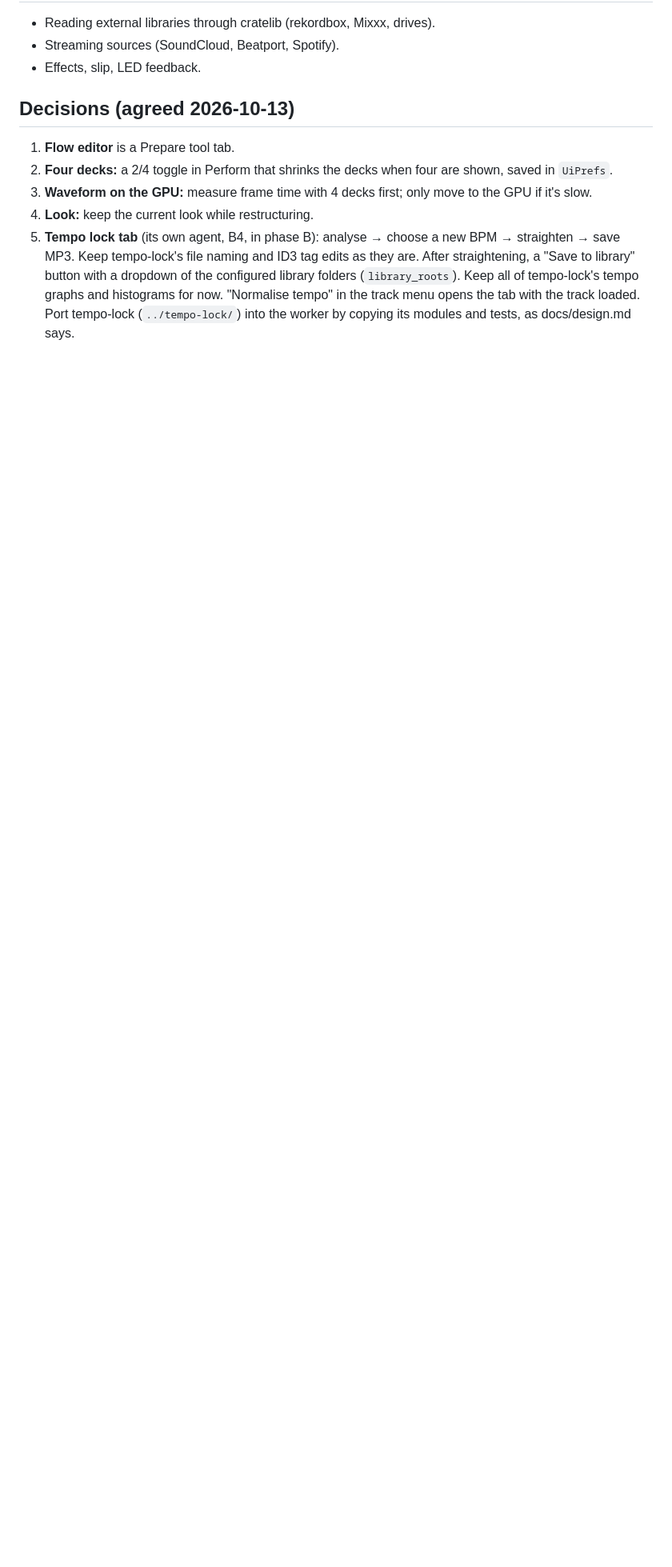
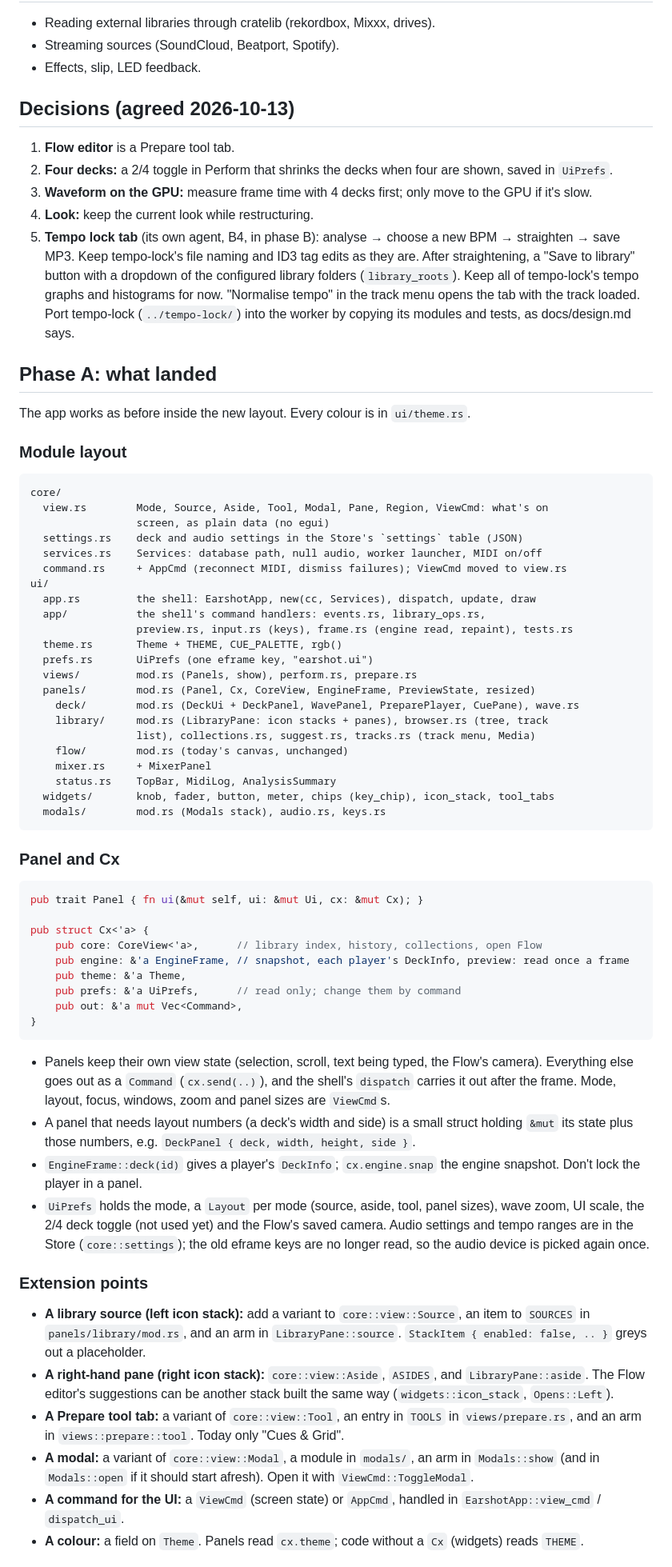
Before and after one commit to lewinfox/earshot, a Markdown page: docs/review/step7-plan.md, the part around one of its changes. Shown at 80% size. GitHub-like rendering; blank space fills up the shorter version.

Commit message:
docs: step 7 phase A, what landed
Co-Authored-By: Claude Opus 5.5 <noreply@anthropic.com>

````diff
--- a/docs/review/step7-plan.md
+++ b/docs/review/step7-plan.md
@@ -131,3 +131,81 @@ See decision 5.
    graphs and histograms for now. "Normalise tempo" in the track menu opens the tab
    with the track loaded. Port tempo-lock (`../tempo-lock/`) into the worker by
    copying its modules and tests, as docs/design.md says.
+
+## Phase A: what landed
+
+The app works as before inside the new layout. Every colour is in `ui/theme.rs`.
+
+### Module layout
+
+```
+core/
+  view.rs        Mode, Source, Aside, Tool, Modal, Pane, Region, ViewCmd: what's on
+                 screen, as plain data (no egui)
+  settings.rs    deck and audio settings in the Store's `settings` table (JSON)
+  services.rs    Services: database path, null audio, worker launcher, MIDI on/off
+  command.rs     + AppCmd (reconnect MIDI, dismiss failures); ViewCmd moved to view.rs
+ui/
+  app.rs         the shell: EarshotApp, new(cc, Services), dispatch, update, draw
+  app/           the shell's command handlers: events.rs, library_ops.rs,
+                 preview.rs, input.rs (keys), frame.rs (engine read, repaint), tests.rs
+  theme.rs       Theme + THEME, CUE_PALETTE, rgb()
+  prefs.rs       UiPrefs (one eframe key, "earshot.ui")
+  views/         mod.rs (Panels, show), perform.rs, prepare.rs
+  panels/        mod.rs (Panel, Cx, CoreView, EngineFrame, PreviewState, resized)
+    deck/        mod.rs (DeckUi + DeckPanel, WavePanel, PreparePlayer, CuePane), wave.rs
+    library/     mod.rs (LibraryPane: icon stacks + panes), browser.rs (tree, track
+                 list), collections.rs, suggest.rs, tracks.rs (track menu, Media)
+    flow/        mod.rs (today's canvas, unchanged)
+    mixer.rs     + MixerPanel
+    status.rs    TopBar, MidiLog, AnalysisSummary
+  widgets/       knob, fader, button, meter, chips (key_chip), icon_stack, tool_tabs
+  modals/        mod.rs (Modals stack), audio.rs, keys.rs
+```
+
+### Panel and Cx
+
+```rust
+pub trait Panel { fn ui(&mut self, ui: &mut Ui, cx: &mut Cx); }
+
+pub struct Cx<'a> {
+    pub core: CoreView<'a>,      // library index, history, collections, open Flow
+    pub engine: &'a EngineFrame, // snapshot, each player's DeckInfo, preview: read once a frame
+    pub theme: &'a Theme,
+    pub prefs: &'a UiPrefs,      // read only; change them by command
+    pub out: &'a mut Vec<Command>,
+}
+```
+
+- Panels keep their own view state (selection, scroll, text being typed, the Flow's
+  camera). Everything else goes out as a `Command` (`cx.send(..)`), and the shell's
+  `dispatch` carries it out after the frame. Mode, layout, focus, windows, zoom and
+  panel sizes are `ViewCmd`s.
+- A panel that needs layout numbers (a deck's width and side) is a small struct
+  holding `&mut` its state plus those numbers, e.g. `DeckPanel { deck, width,
+  height, side }`.
+- `EngineFrame::deck(id)` gives a player's `DeckInfo`; `cx.engine.snap` the engine
+  snapshot. Don't lock the player in a panel.
+- `UiPrefs` holds the mode, a `Layout` per mode (source, aside, tool, panel sizes),
+  wave zoom, UI scale, the 2/4 deck toggle (not used yet) and the Flow's saved
+  camera. Audio settings and tempo ranges are in the Store (`core::settings`); the
+  old eframe keys are no longer read, so the audio device is picked again once.
+
+### Extension points
+
+- **A library source (left icon stack):** add a variant to `core::view::Source`, an
+  item to `SOURCES` in `panels/library/mod.rs`, and an arm in `LibraryPane::source`.
+  `StackItem { enabled: false, .. }` greys out a placeholder.
+- **A right-hand pane (right icon stack):** `core::view::Aside`, `ASIDES`, and
+  `LibraryPane::aside`. The Flow editor's suggestions can be another stack built the
+  same way (`widgets::icon_stack`, `Opens::Left`).
+- **A Prepare tool tab:** a variant of `core::view::Tool`, an entry in `TOOLS` in
+  `views/prepare.rs`, and an arm in `views::prepare::tool`. Today only "Cues & Grid".
+- **A modal:** a variant of `core::view::Modal`, a module in `modals/`, an arm in
+  `Modals::show` (and in `Modals::open` if it should start afresh). Open it with
+  `ViewCmd::ToggleModal`.
+- **A command for the UI:** a `ViewCmd` (screen state) or `AppCmd`, handled in
+  `EarshotApp::view_cmd` / `dispatch_ui`.
+- **A colour:** a field on `Theme`. Panels read `cx.theme`; code without a `Cx`
+  (widgets) reads `THEME`.
+
````
Also changed, not shown: other parts of docs/review/step7-plan.md (+18 -0 lines).
